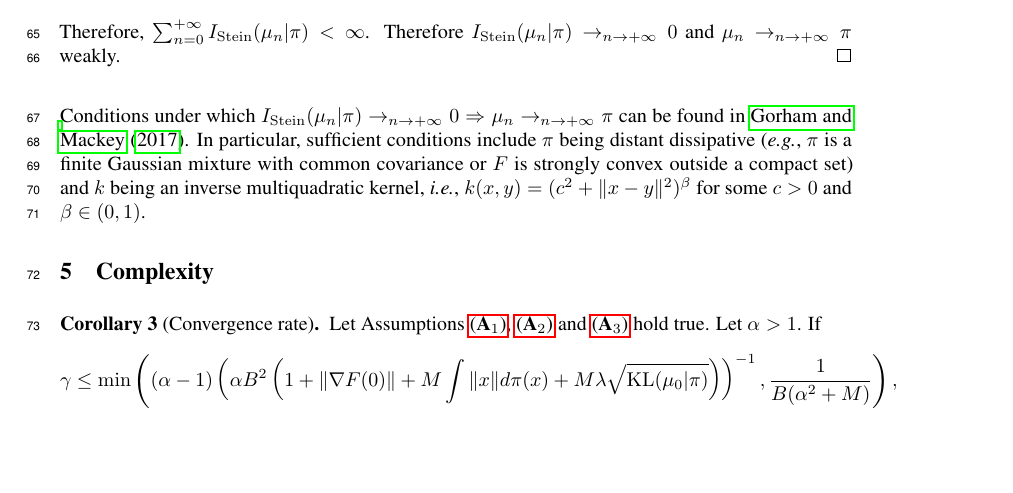
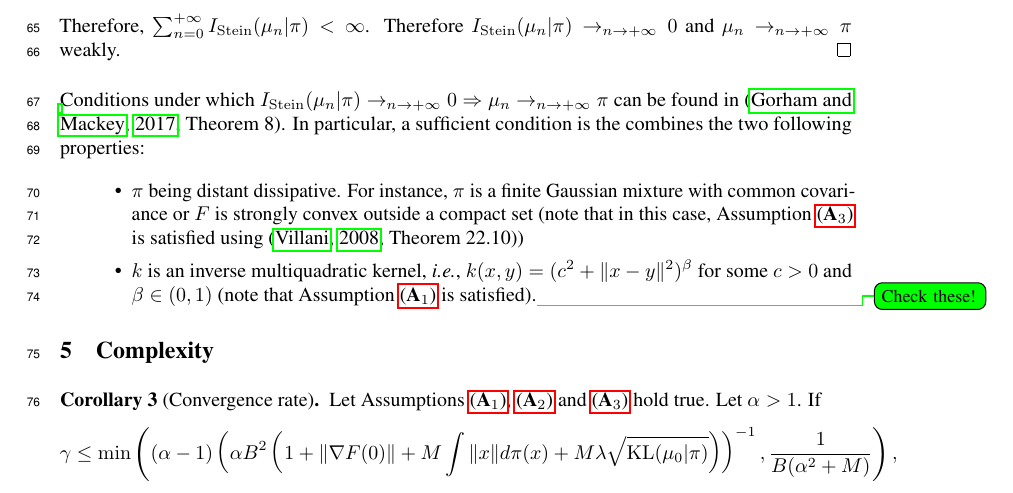
Before and after one commit to lukangsun/lukangsun, a LaTeX paper (main.tex): part of page 3 of 17, cut so that both start at the same text, the shorter picture padded with empty space. Compiled offline with pdfLaTeX.

Commit message:
Updates from Overleaf

```diff
--- a/main.tex
+++ b/main.tex
@@ -275,7 +275,11 @@ Let Assumptions \ref{ass:k_bounded}, \ref{ass:V_Lipschitz} and \ref{ass:T1} hold
     \end{equation*}
     Therefore, $\sum_{n=0}^{+\infty} I_{\st}(\mu_n|\pi) < \infty$. Therefore $I_{\st}(\mu_n|\pi) \rightarrow_{n \to +\infty} 0$ and $\mu_n \rightarrow_{n \to +\infty} \pi$ weakly.
 \end{proof}
-Conditions under which $I_{\st}(\mu_n|\pi) \rightarrow_{n \to +\infty} 0 \Rightarrow \mu_n \rightarrow_{n \to +\infty} \pi$ can be found in~\cite{gorham2017measuring}. In particular, sufficient conditions include $\pi$ being distant dissipative (\textit{e.g.}, $\pi$ is a finite Gaussian mixture with common covariance or $F$ is strongly convex outside a compact set) and $k$ being an inverse multiquadratic kernel, \textit{i.e.}, $k(x,y) = (c^2 + \|x-y\|^2)^\beta$ for some $c > 0$ and $\beta \in (0,1)$.
+Conditions under which $I_{\st}(\mu_n|\pi) \rightarrow_{n \to +\infty} 0 \Rightarrow \mu_n \rightarrow_{n \to +\infty} \pi$ can be found in~\cite[Theorem 8]{gorham2017measuring}. In particular, a sufficient condition is the combines the two following properties:
+\begin{itemize}
+    \item $\pi$ being distant dissipative. For instance, $\pi$ is a finite Gaussian mixture with common covariance or $F$ is strongly convex outside a compact set (note that in this case, \Cref{ass:T1} is satisfied using~\cite[Theorem 22.10]{villani2008optimal})
+    \item $k$ is an inverse multiquadratic kernel, \textit{i.e.}, $k(x,y) = (c^2 + \|x-y\|^2)^\beta$ for some $c > 0$ and $\beta \in (0,1)$ (note that \Cref{ass:k_bounded} is satisfied).\asnote{Check these!}
+\end{itemize}
 %(note that such kernel satisfies \Cref{ass:k_bounded})\asnote{Check this}.
 
 \section{Complexity}
```
Also changed, not shown: main.tex (11 more changed lines).
